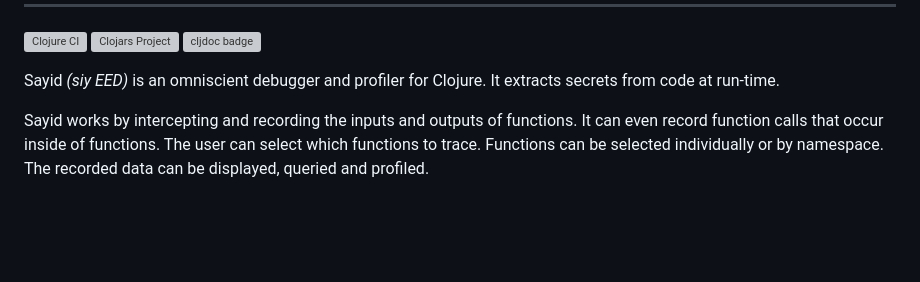
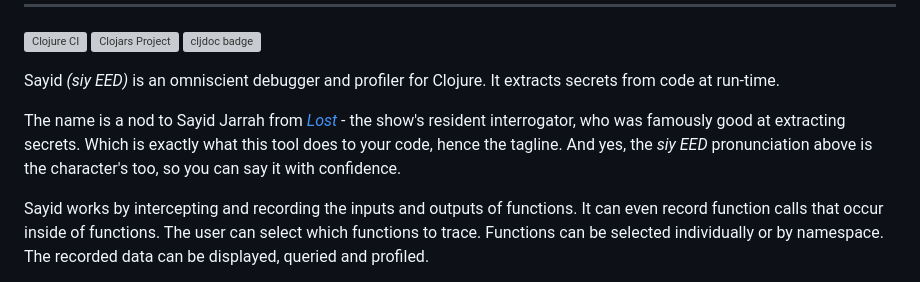
Before and after one commit to clojure-emacs/sayid, a Markdown page: README.md, the part around the change. Drawn GitHub-style; blank space fills up the shorter version; grey boxes are pictures that could not be loaded.

Commit message:
Document the origin of the project's name
Note in the README that Sayid is named after Sayid Jarrah from Lost - the
interrogator known for extracting secrets, which is what the tagline is about -
and tie the pronunciation to the character.

```diff
--- a/README.md
+++ b/README.md
@@ -6,6 +6,8 @@
 [![cljdoc badge](https://cljdoc.org/badge/mx.cider/sayid)](https://cljdoc.org/d/mx.cider/sayid/CURRENT)
 
 Sayid *(siy EED)* is an omniscient debugger and profiler for Clojure. It extracts secrets from code at run-time.
+
+The name is a nod to Sayid Jarrah from [*Lost*](https://en.wikipedia.org/wiki/Sayid_Jarrah) - the show's resident interrogator, who was famously good at extracting secrets. Which is exactly what this tool does to your code, hence the tagline. And yes, the *siy EED* pronunciation above is the character's too, so you can say it with confidence.
 
 Sayid works by intercepting and recording the inputs and outputs of
 functions. It can even record function calls that occur inside of
```
